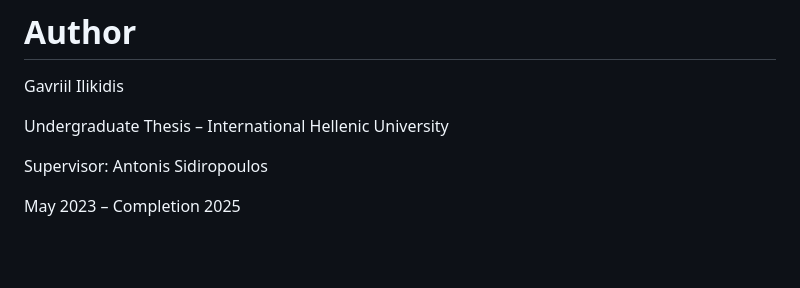
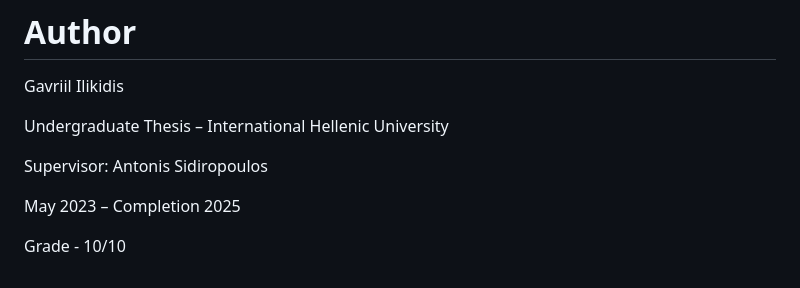
Before and after one commit to IGabrielIli/Bibliometric-Database-for-Greek-Computer-Science-Departments, a Markdown page: README.md, the part around the change. GitHub-like rendering; blank space fills up the shorter version.

```diff
--- a/README.md
+++ b/README.md
@@ -91,3 +91,5 @@ Undergraduate Thesis – International Hellenic University
 Supervisor: Antonis Sidiropoulos
 
 May 2023 – Completion 2025
+
+Grade - 10/10
```
